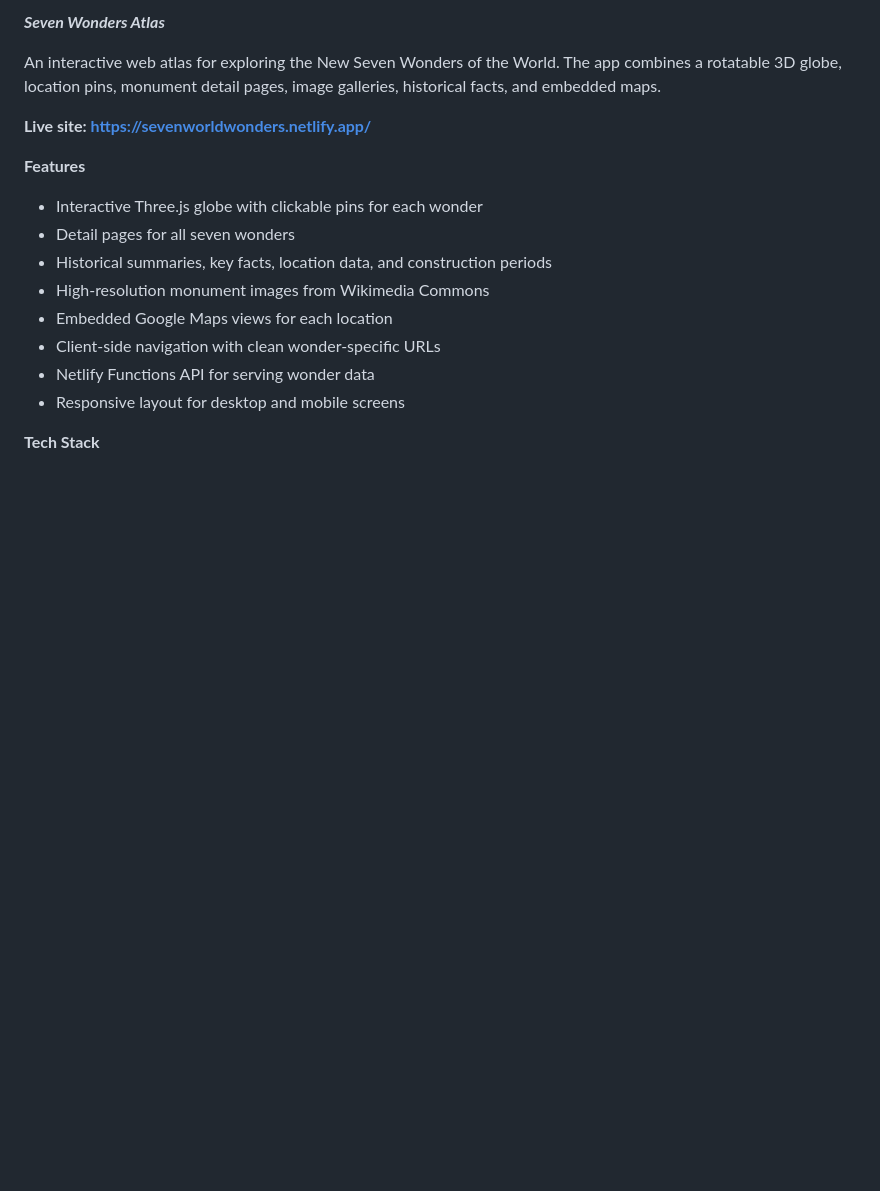
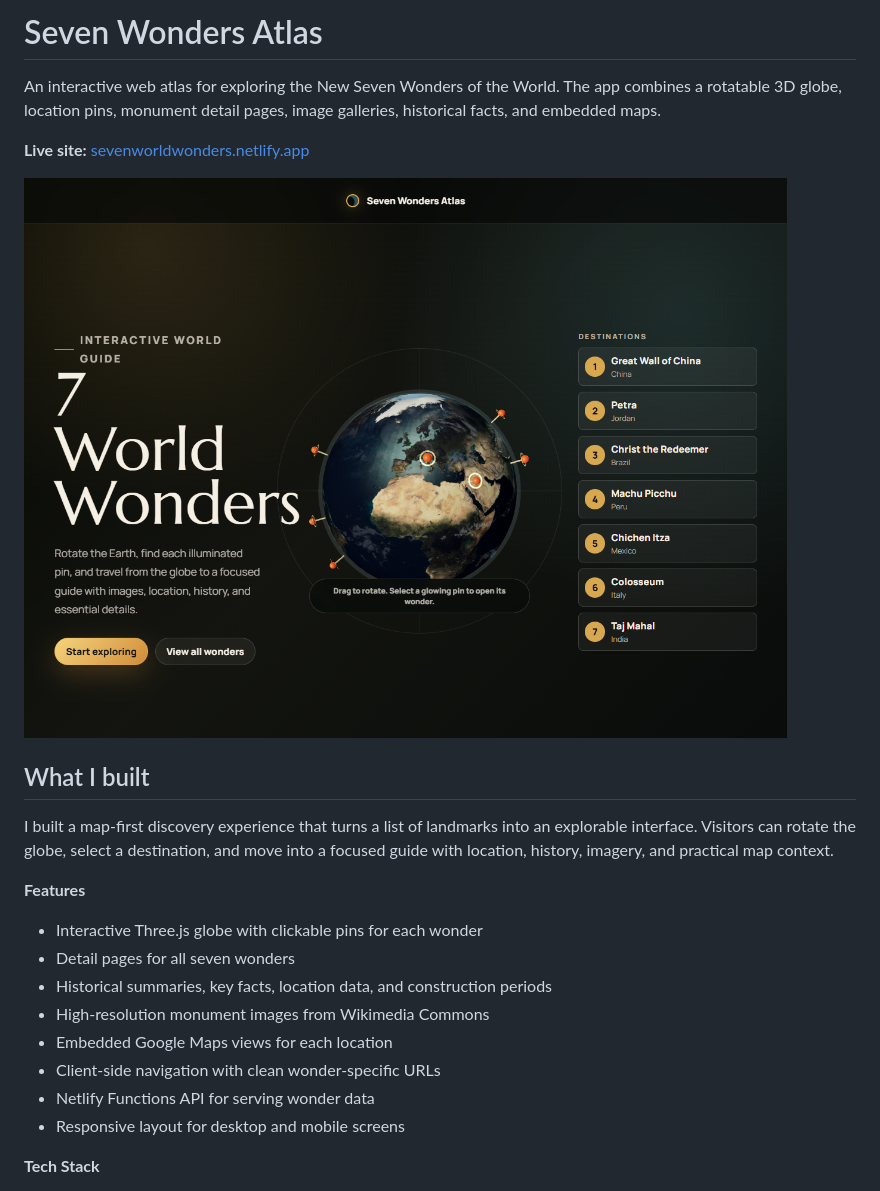
Before and after one commit to Sarajlich/seven-world-wonders-atlas, a Markdown page: README.md, the part around one of its changes. Rendered like a GitHub page; pictures changed too: public/seven-wonders-atlas-home.png (added); blank space fills up the shorter version.

```diff
--- a/README.md
+++ b/README.md
@@ -1,8 +1,14 @@
-***Seven Wonders Atlas***
+# Seven Wonders Atlas
 
 An interactive web atlas for exploring the New Seven Wonders of the World. The app combines a rotatable 3D globe, location pins, monument detail pages, image galleries, historical facts, and embedded maps.
 
-**Live site: https://sevenworldwonders.netlify.app/**
+**Live site:** [sevenworldwonders.netlify.app](https://sevenworldwonders.netlify.app/)
+
+![Seven Wonders Atlas homepage](public/seven-wonders-atlas-home.png)
+
+## What I built
+
+I built a map-first discovery experience that turns a list of landmarks into an explorable interface. Visitors can rotate the globe, select a destination, and move into a focused guide with location, history, imagery, and practical map context.
 
 **Features**
   - Interactive Three.js globe with clickable pins for each wonder
```
Also changed, not shown: other parts of README.md (+28 -0 lines).
